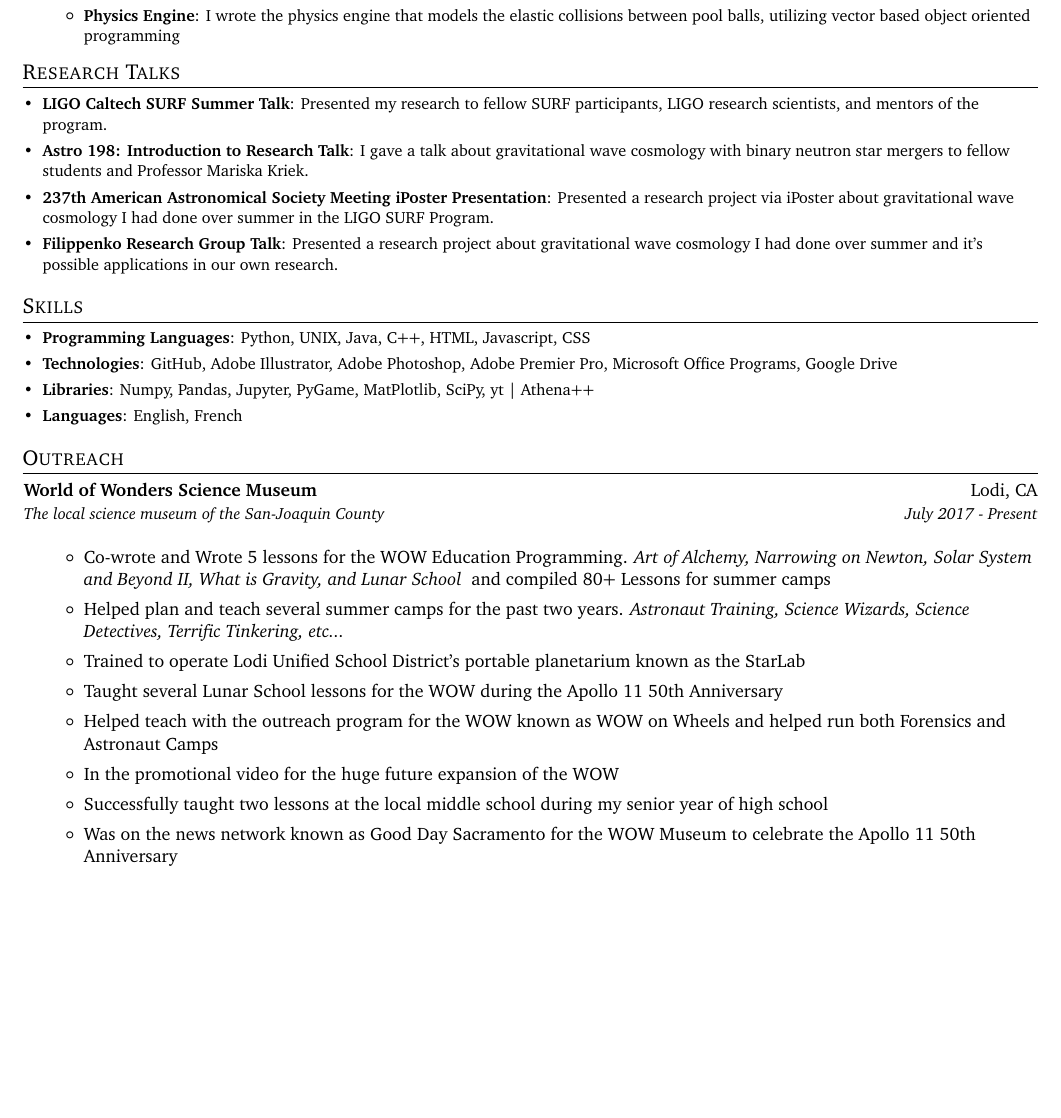
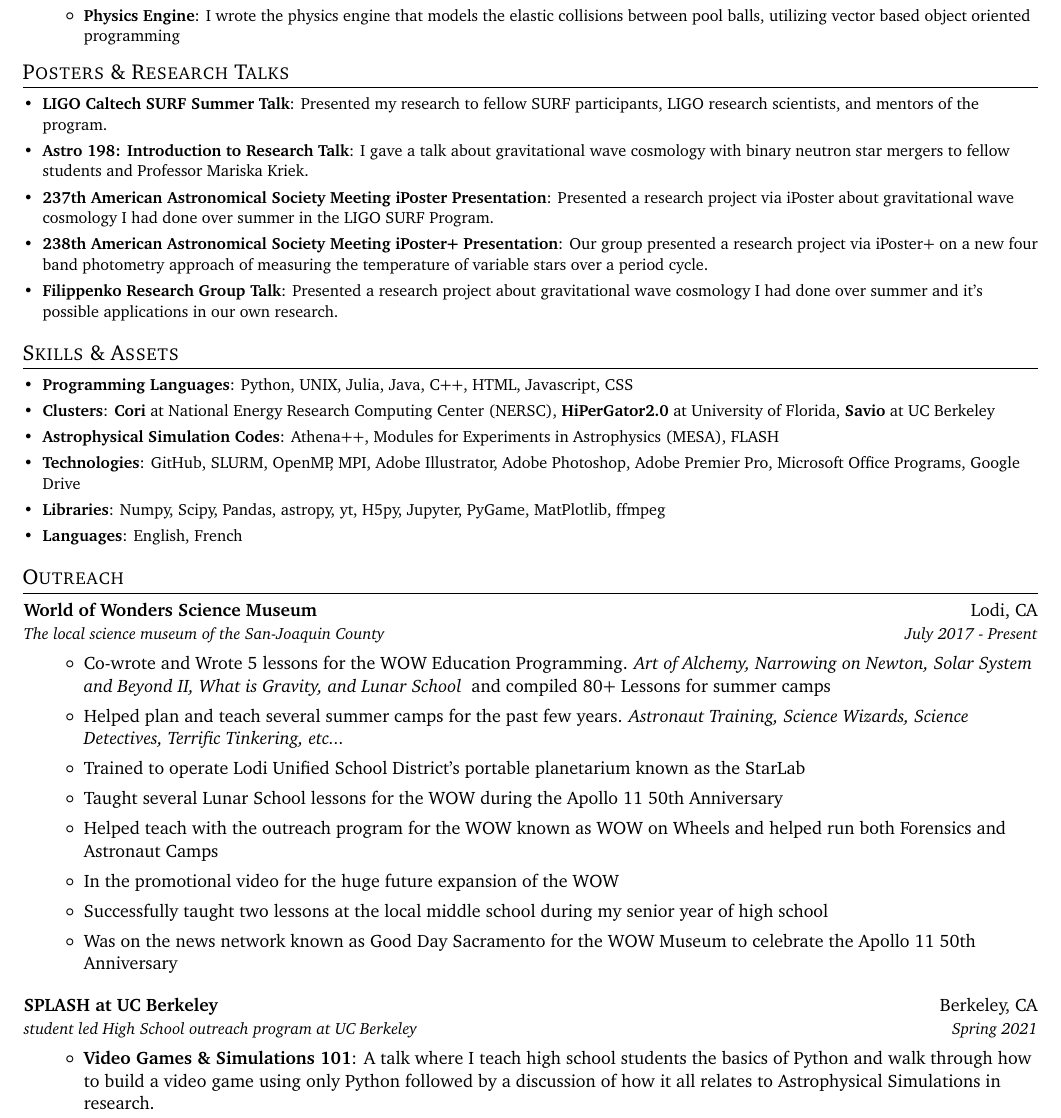
Before and after one commit to James11222/James_CV, a LaTeX CV (resume.tex): part of page 2 of 3, cut so that both start at the same text, the shorter picture padded with empty space. Compiled offline with pdfLaTeX.

Commit message:
Updates from Overleaf

```diff
--- a/resume.tex
+++ b/resume.tex
@@ -204,7 +204,7 @@ I am most interested in Computational Astrophysics. I am most passionate about s
   \resumeSubHeadingListEnd
 
 %-----------Research Talks-----------------
-\shorterSection{Research Talks}
+\shorterSection{Posters \& Research Talks}
   \resumeSubHeadingListStart
   \small
     \item{
@@ -220,25 +220,37 @@ I am most interested in Computational Astrophysics. I am most passionate about s
     }
     \vspace{-5pt}
     \item{
+     \textbf{238th American Astronomical Society Meeting iPoster+ Presentation}{: Our group presented a research project via iPoster+ on a new four band photometry approach of measuring the temperature of variable stars over a period cycle.}
+    }
+    \vspace{-5pt}
+    \item{
      \textbf{Filippenko Research Group Talk}{: Presented a research project about gravitational wave cosmology I had done over summer and it's possible applications in our own research.}
     }
 
 \resumeSubHeadingListEnd
 
 %-----------SKILLS-----------------
-\shorterSection{Skills}
+\shorterSection{Skills \& Assets}
   \resumeSubHeadingListStart
   \small
     \item{
-     \textbf{Programming Languages}{: Python, UNIX, Java, C++, HTML, Javascript, CSS}
+     \textbf{Programming Languages}{: Python, UNIX, Julia, Java, C++, HTML, Javascript, CSS}
     }
     \vspace{-5pt}
     \item{
-     \textbf{Technologies}{: GitHub, Adobe Illustrator, Adobe Photoshop, Adobe Premier Pro, Microsoft Office Programs, Google Drive}
+     \textbf{Clusters}{: \textbf{Cori} at National Energy Research Computing Center (NERSC), \textbf{HiPerGator2.0} at University of Florida, \textbf{Savio} at UC Berkeley}
     }
     \vspace{-5pt}
     \item{
-     \textbf{Libraries}{: Numpy, Pandas, Jupyter, PyGame, MatPlotlib, SciPy, yt | Athena++}
+     \textbf{Astrophysical Simulation Codes}{: Athena++, Modules for Experiments in Astrophysics (MESA), FLASH}
+    }
+    \vspace{-5pt}
+    \item{
+     \textbf{Technologies}{: GitHub, SLURM, OpenMP, MPI, Adobe Illustrator, Adobe Photoshop, Adobe Premier Pro, Microsoft Office Programs, Google Drive}
+    }
+    \vspace{-5pt}
+    \item{
+     \textbf{Libraries}{: Numpy, Scipy, Pandas, astropy, yt, H5py, Jupyter, PyGame, MatPlotlib, ffmpeg}
     }
     \vspace{-5pt}
     \item{
@@ -252,10 +264,10 @@ I am most interested in Computational Astrophysics. I am most passionate about s
 \resumeSubheading
       {World of Wonders Science Museum}{Lodi, CA}
       {The local science museum of the San-Joaquin County}{July 2017 - Present}
-
+  \vspace{-5pt}
   \begin{itemize}
       \item Co-wrote and Wrote 5 lessons for the WOW Education Programming. \textit{Art of Alchemy, Narrowing on Newton, Solar System and Beyond II, What is Gravity, and Lunar School } and compiled 80+ Lessons for summer camps
-     \item Helped plan and teach several summer camps for the past two years. \textit{Astronaut Training, Science Wizards, Science Detectives, Terrific Tinkering, etc...}
+     \item Helped plan and teach several summer camps for the past few years. \textit{Astronaut Training, Science Wizards, Science Detectives, Terrific Tinkering, etc...}
      \item Trained to operate Lodi Unified School District's portable planetarium known as the StarLab
      \item Taught several Lunar School lessons for the WOW during the Apollo 11 50th Anniversary
      \item Helped teach with the outreach program for the WOW known as WOW on Wheels and helped run both Forensics and Astronaut Camps
@@ -263,6 +275,15 @@ I am most interested in Computational Astrophysics. I am most passionate about s
      \item Successfully taught two lessons at the local middle school during my senior year of high school
      \item{Was on the news network known as Good Day Sacramento for the WOW Museum to celebrate the Apollo 11 50th Anniversary}
   \end{itemize}
+\resumeSubheading
+      {SPLASH at UC Berkeley}{Berkeley, CA}
+      {student led High School outreach program at UC Berkeley}{Spring 2021}
+      \vspace{-5pt}
+      \begin{itemize}
+          \item \textbf{Video Games \& Simulations 101}: A talk where I teach high school students the basics of Python and walk through how to build a video game using only Python followed by a discussion of how it all relates to Astrophysical Simulations in research.
+      \end{itemize}
+
+
 \resumeSubHeadingListEnd
 
 %-----------Teaching-----------------
```
Also changed, not shown: resume.tex (12 more changed lines).
